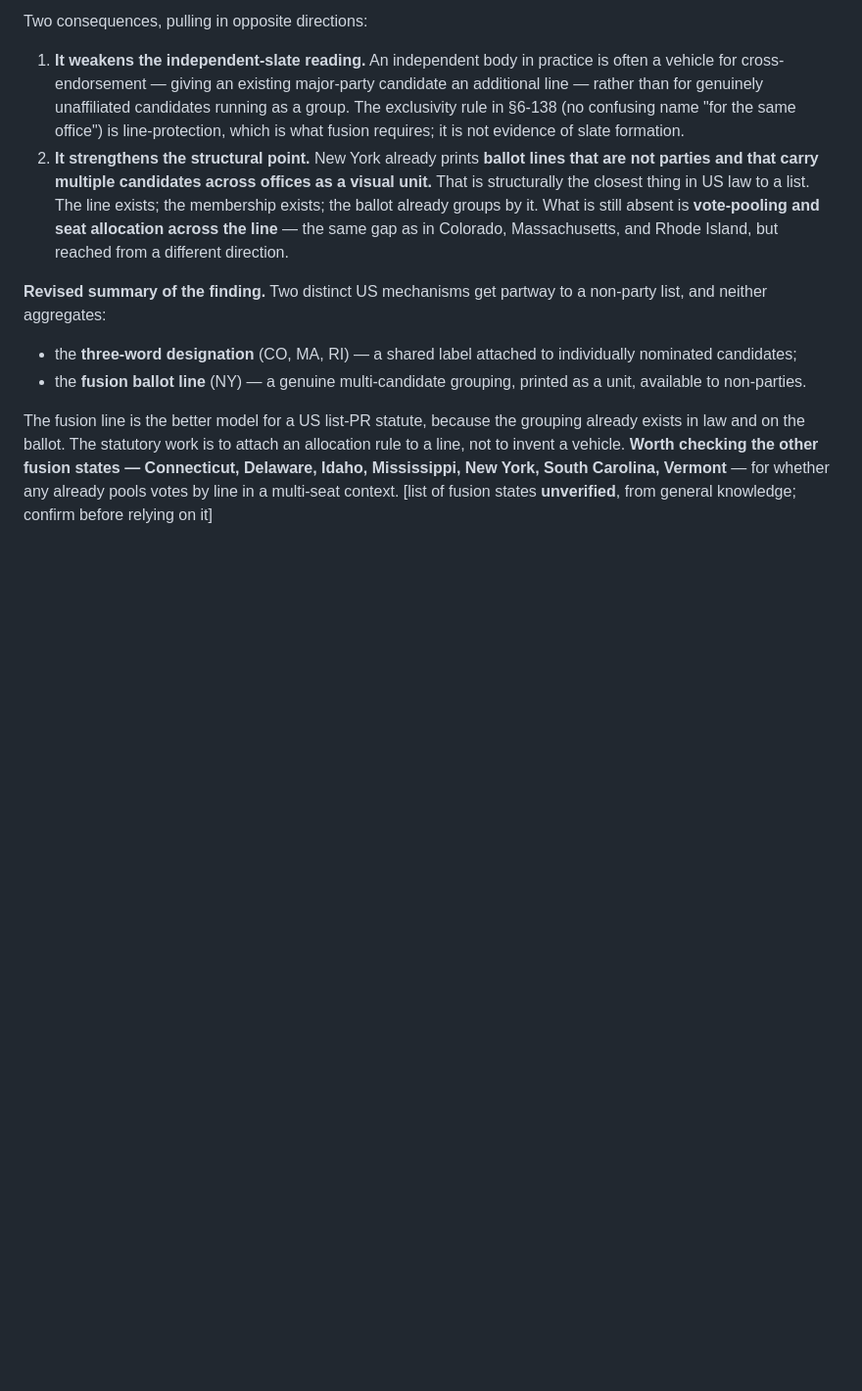
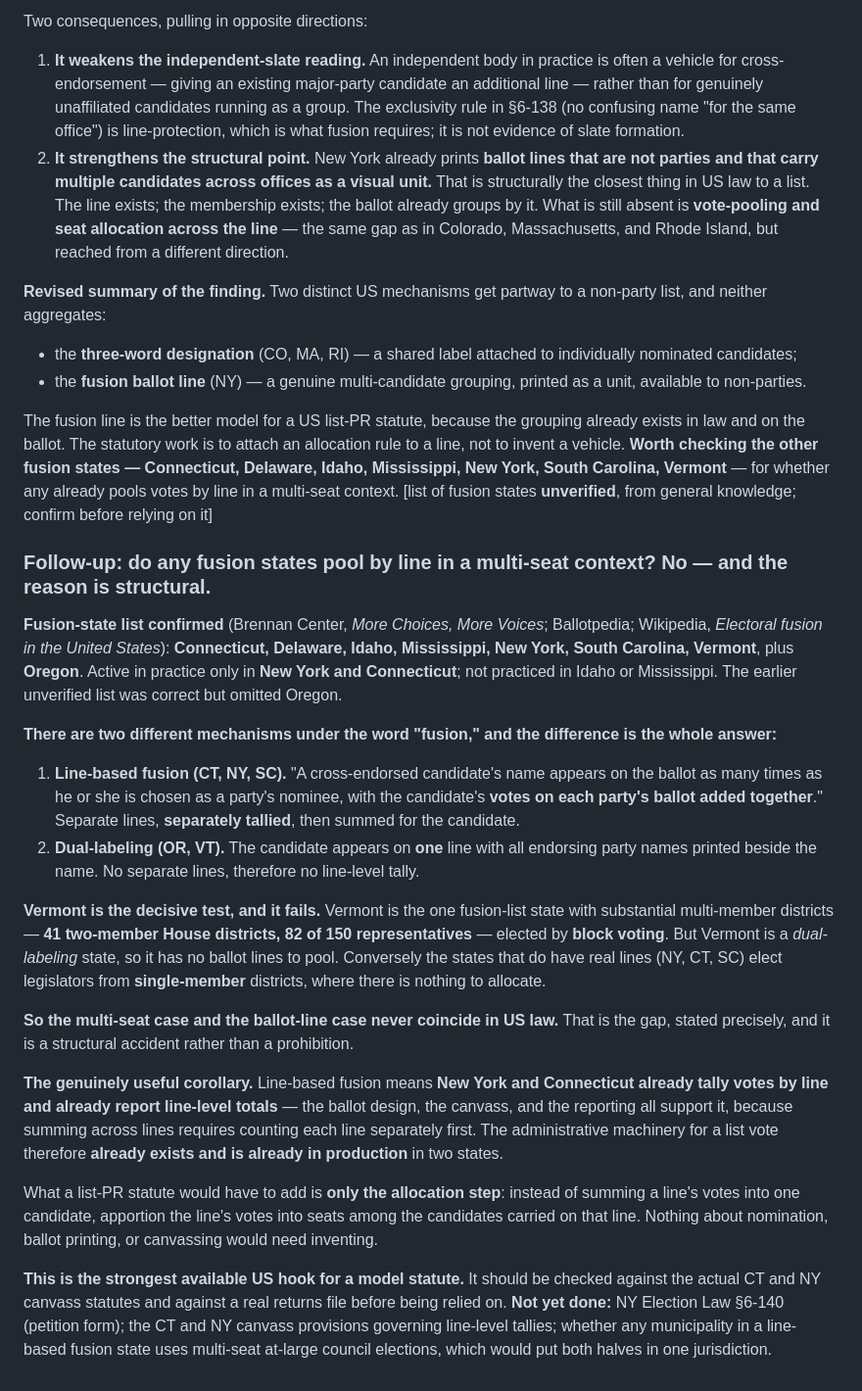
Before and after one commit to mlatner/electlaw, a Markdown page: docs/sources_log.md, the part around the change. Shown at 98% size. GitHub-like rendering; blank space fills up the shorter version.

Commit message:
electlaw: the multi-seat case and the ballot-line case never coincide in US law
Confirms the fusion-state list (CT, DE, ID, MS, NY, SC, VT, plus Oregon) and
separates two mechanisms that the single word "fusion" conceals: line-based
fusion (CT, NY, SC), where separate lines are tallied separately and then summed
for the candidate, and dual-labeling (OR, VT), where one line carries several
party names and no line-level tally exists.

Vermont is the decisive test and fails: it is the fusion state with substantial
multi-member districts (41 two-member House districts, 82 of 150 seats, block
voting) but it is a dual-labeling state with no lines to pool. The states with
real lines elect from single-member districts.

Corollary worth having: NY and CT already tally and report by line, because
summing across lines requires counting each separately. A list-PR statute would
need to add only the allocation step, not the nomination, ballot, or canvass
machinery.

Co-Authored-By: Claude Opus 5 <noreply@anthropic.com>

```diff
--- a/docs/sources_log.md
+++ b/docs/sources_log.md
@@ -213,3 +213,48 @@ line, not to invent a vehicle. **Worth checking the other fusion states — Conn
 Delaware, Idaho, Mississippi, New York, South Carolina, Vermont** — for whether any
 already pools votes by line in a multi-seat context. [list of fusion states **unverified**,
 from general knowledge; confirm before relying on it]
+
+### Follow-up: do any fusion states pool by line in a multi-seat context? **No — and the reason is structural.**
+
+**Fusion-state list confirmed** (Brennan Center, *More Choices, More Voices*; Ballotpedia;
+Wikipedia, *Electoral fusion in the United States*): **Connecticut, Delaware, Idaho,
+Mississippi, New York, South Carolina, Vermont**, plus **Oregon**. Active in practice only
+in **New York and Connecticut**; not practiced in Idaho or Mississippi. The earlier
+unverified list was correct but omitted Oregon.
+
+**There are two different mechanisms under the word "fusion," and the difference is the
+whole answer:**
+
+1. **Line-based fusion (CT, NY, SC).** "A cross-endorsed candidate's name appears on the
+   ballot as many times as he or she is chosen as a party's nominee, with the candidate's
+   **votes on each party's ballot added together**." Separate lines, **separately tallied**,
+   then summed for the candidate.
+2. **Dual-labeling (OR, VT).** The candidate appears on **one** line with all endorsing
+   party names printed beside the name. No separate lines, therefore no line-level tally.
+
+**Vermont is the decisive test, and it fails.** Vermont is the one fusion-list state with
+substantial multi-member districts — **41 two-member House districts, 82 of 150
+representatives** — elected by **block voting**. But Vermont is a *dual-labeling* state, so
+it has no ballot lines to pool. Conversely the states that do have real lines (NY, CT, SC)
+elect legislators from **single-member** districts, where there is nothing to allocate.
+
+**So the multi-seat case and the ballot-line case never coincide in US law.** That is the
+gap, stated precisely, and it is a structural accident rather than a prohibition.
+
+**The genuinely useful corollary.** Line-based fusion means **New York and Connecticut
+already tally votes by line and already report line-level totals** — the ballot design, the
+canvass, and the reporting all support it, because summing across lines requires counting
+each line separately first. The administrative machinery for a list vote therefore
+**already exists and is already in production** in two states.
+
+What a list-PR statute would have to add is **only the allocation step**: instead of summing
+a line's votes into one candidate, apportion the line's votes into seats among the
+candidates carried on that line. Nothing about nomination, ballot printing, or canvassing
+would need inventing.
+
+**This is the strongest available US hook for a model statute.** It should be checked
+against the actual CT and NY canvass statutes and against a real returns file before being
+relied on. **Not yet done:** NY Election Law §6-140 (petition form); the CT and NY canvass
+provisions governing line-level tallies; whether any municipality in a line-based fusion
+state uses multi-seat at-large council elections, which would put both halves in one
+jurisdiction.
```
